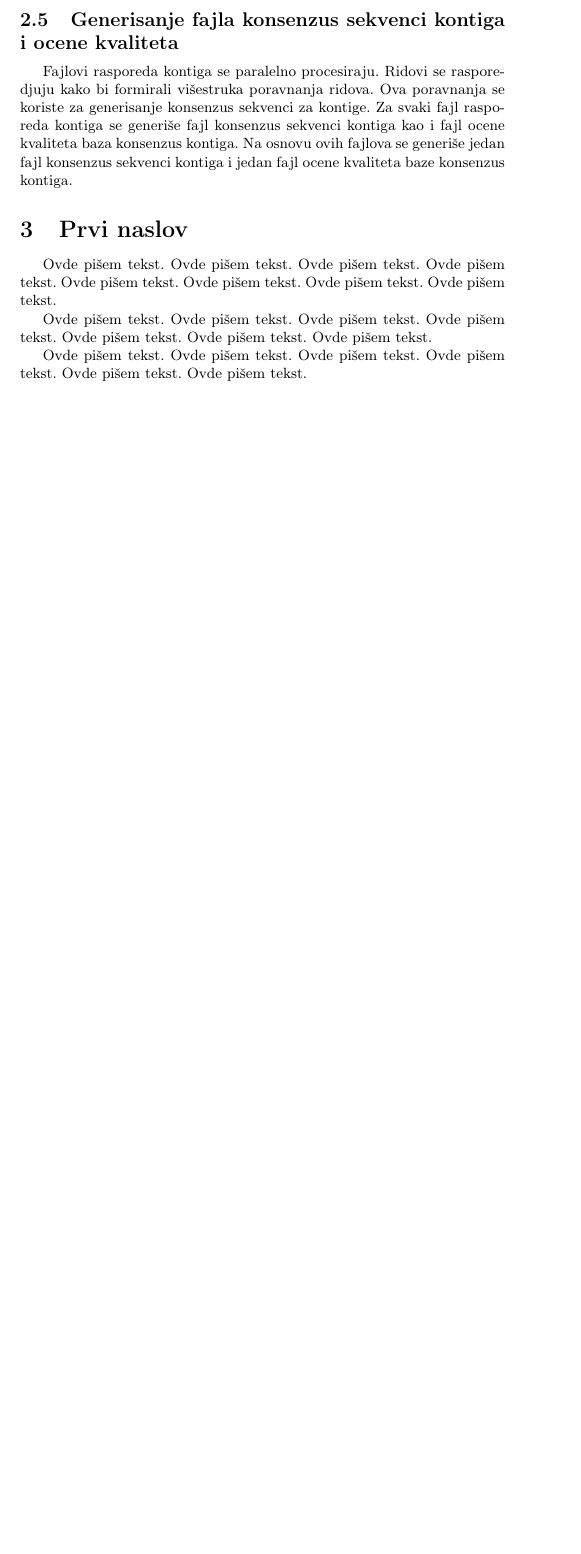
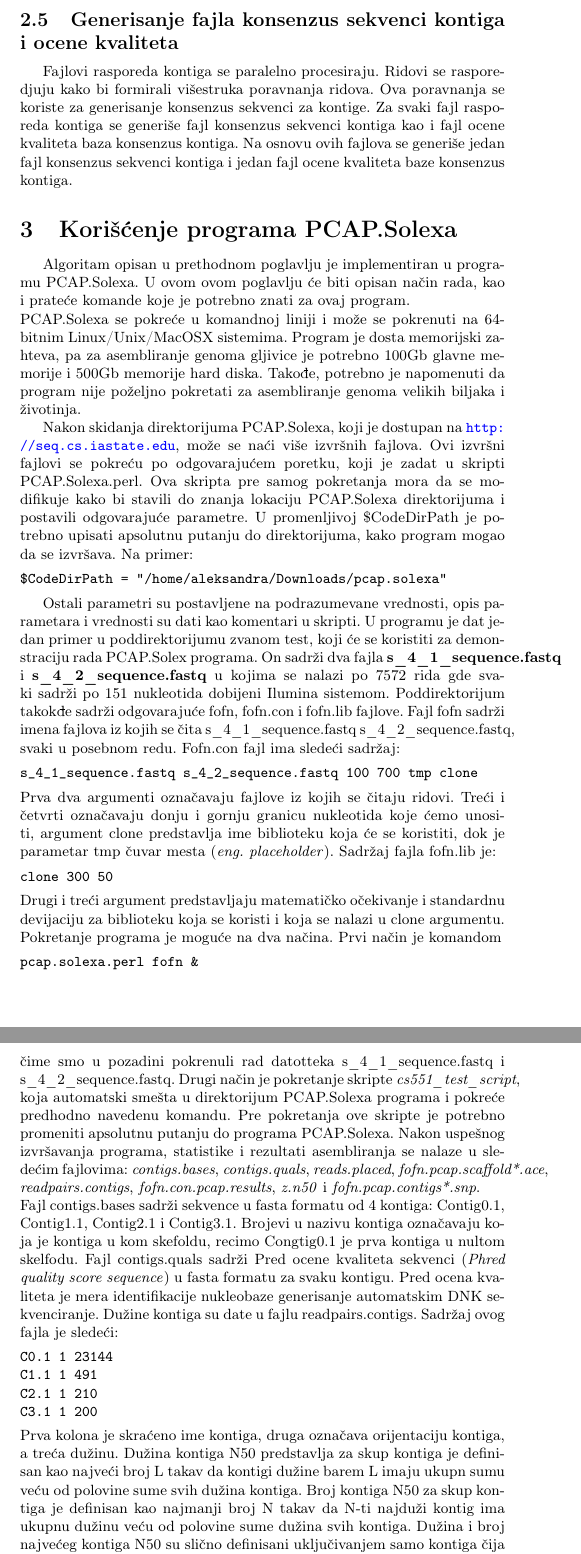
Before and after one commit to DragutinIlic88/SeminarskiBioinformatika, a LaTeX document (TemaImePrezime.tex): part of page 7 of 8 before the commit and two parts of pages 7 and 8 of 9 after it, the two joined at a grey line, cut so that both start at the same text, the shorter picture padded with empty space. Compiled offline with pdfLaTeX.

Commit message:
Description of program pcap.solexa started

```diff
--- a/TemaImePrezime.tex
+++ b/TemaImePrezime.tex
@@ -7,6 +7,7 @@
 \usepackage[T2A]{fontenc} % enable Cyrillic fonts
 \usepackage[utf8]{inputenc} % make weird characters work
 \usepackage{graphicx}
+\usepackage{url}
 \graphicspath{ {slike/} }
 
 \usepackage[english,serbian]{babel}
@@ -126,5 +127,36 @@
 
 
 
-\section{Prvi naslov}
-\label{sec:naslov1}
+\section{Коrišćenje programa PCAP.Solexa}
+\label{sec:kpps}
+
+Algoritam opisan u prethodnom poglavlju je implementiran u programu PCAP.Solexa. U ovom ovom poglavlju će biti opisan način rada, kao i prateće komande koje je potrebno znati za ovaj program. \\
+PCAP.Solexa se pokreće u komandnoj liniji i može se pokrenuti na 64-bitnim Linux/Unix/MacOSX sistemima. Program je dosta memorijski zahteva, pa za asembliranje genoma gljivice je potrebno 100Gb glavne memorije i 500Gb memorije hard diska. Takođe, potrebno je napomenuti da program nije poželjno pokretati za asembliranje genoma velikih biljaka i životinja. \\
+\indent Nakon skidanja direktorijuma PCAP.Solexa, koji je dostupan na \url{http://seq.cs.iastate.edu}, može se naći više izvršnih fajlova. Ovi izvršni fajlovi se pokreću po odgovarajućem poretku, koji je zadat u skripti PCAP.Solexa.perl. Ova skripta pre samog pokretanja mora da se modifikuje kako bi stavili do znanja lokaciju PCAP.Solexa direktorijuma i postavili odgovarajuće parametre. U promenljivoj \$CodeDirPath je potrebno upisati apsolutnu putanju do direktorijuma, kako program mogao da se izvršava. Na primer:
+\begin{verbatim}
+$CodeDirPath = "/home/aleksandra/Downloads/pcap.solexa"
+\end{verbatim}
+
+Ostali parametri su postavljene na podrazumevane vrednosti, opis parametara i vrednosti su dati kao komentari u skripti. U programu je dat jedan primer u poddirektorijumu zvanom test, koji će se koristiti za demonstraciju rada PCAP.Solex programa. On sadrži dva fajla \textbf{s\_4\_1\_sequence.fastq} i \textbf{s\_4\_2\_sequence.fastq} u kojima se nalazi po 7572 rida gde svaki sadrži po 151 nukleotida dobijeni Ilumina sistemom. Poddirektorijum takokđe sadrži odgovarajuće fofn, fofn.con i fofn.lib fajlove. Fajl fofn sadrži imena fajlova iz kojih se čita s\_4\_1\_sequence.fastq s\_4\_2\_sequence.fastq, svaki u posebnom redu. Fofn.con fajl ima sledeći sadržaj:
+\begin{verbatim}
+s_4_1_sequence.fastq s_4_2_sequence.fastq 100 700 tmp clone
+\end{verbatim}
+Prva dva argumenti označavaju fajlove iz kojih se čitaju ridovi. Treći i četvrti označavaju donju i gornju granicu nukleotida koje ćemo unositi, argument clone predstavlja ime biblioteku koja će se koristiti, dok je parametar tmp čuvar mesta (\textit{eng. placeholder}). Sadržaj fajla fofn.lib je:
+\begin{verbatim}
+clone 300 50
+\end{verbatim}
+Drugi i treći argument predstavljaju matematičko očekivanje i standardnu devijaciju za biblioteku koja se koristi i koja se nalazi u clone argumentu. Pokretanje programa je moguće na dva načina. Prvi način je komandom
+\begin{verbatim}
+pcap.solexa.perl fofn &
+\end{verbatim}
+čime smo u pozadini pokrenuli rad datotteka s\_4\_1\_sequence.fastq i s\_4\_2\_sequence.fastq. Drugi način je pokretanje skripte \textit{cs551\_test\_script}, koja automatski smešta u direktorijum PCAP.Solexa programa i pokreće predhodno navedenu komandu. Pre pokretanja ove skripte je potrebno promeniti apsolutnu putanju do programa PCAP.Solexa.
+Nakon uspešnog izvršavanja programa, statistike i rezultati asembliranja se nalaze u sledećim fajlovima: \textit{contigs.bases}, \textit{contigs.quals}, \textit{reads.placed}, \textit{fofn.pcap.scaffold*.ace}, \textit{readpairs.contigs}, \textit{fofn.con.pcap.results}, \textit{z.n50} i \textit{fofn.pcap.contigs*.snp}. \\
+Fajl contigs.bases sadrži sekvence u fasta formatu od 4 kontiga: Contig0.1, Contig1.1, Contig2.1 i Contig3.1. Brojevi u nazivu kontiga označavaju koja je kontiga u kom skefoldu, recimo Congtig0.1 je prva kontiga u nultom skelfodu. Fajl contigs.quals sadrži Pred ocene kvaliteta sekvenci (\textit{Phred quality score sequence}) u fasta formatu za svaku kontigu. Pred ocena kvaliteta je mera identifikacije nukleobaze generisanje automatskim DNK sekvenciranje. Dužine kontiga su date u fajlu readpairs.contigs. Sadržaj ovog fajla je sledeći:
+\begin{verbatim}
+C0.1 1 23144
+C1.1 1 491
+C2.1 1 210
+C3.1 1 200
+\end{verbatim}
+Prva kolona је skraćeno ime kontiga, druga označava orijentaciju kontiga, a treća dužinu. Dužina kontiga N50 predstavlja za skup kontiga je definisan kao najveći broj L takav da kontigi dužine barem L imaju ukupn sumu veću od polovine sume svih dužina kontiga. Broj kontiga N50 za skup kontiga je definisan kao najmanji broj N takav da N-ti najduži kontig ima ukupnu dužinu veću od polovine sume dužina svih kontiga. Dužina i broj najvećeg kontiga N50 su slično definisani uključivanjem samo kontiga čija je dužina najmanje 1Kb. Statistike kontiga N50 se nalaze u fajlu z.n50. U fajlu z.n50 koji je dobijen pokretanjem primera se nalaze statistike za N50 kontig.
+\begin{verbatim}
@@ -131,34 +168,5 @@
 
 
-Ovde pišem tekst.
-Ovde pišem tekst.
-Ovde pišem tekst.
-Ovde pišem tekst.
-Ovde pišem tekst.
-Ovde pišem tekst.
-Ovde pišem tekst.
-Ovde pišem tekst.
-
-
-%\subsection{Prvi podnaslov}
-%\label{subsec:podnaslov1}
-
-Ovde pišem tekst.
-Ovde pišem tekst.
-Ovde pišem tekst.
-Ovde pišem tekst.
-Ovde pišem tekst.
-Ovde pišem tekst.
-Ovde pišem tekst.
-
-
-
-Ovde pišem tekst.
-Ovde pišem tekst.
-Ovde pišem tekst.
-Ovde pišem tekst.
-Ovde pišem tekst.
-Ovde pišem tekst.
 
 \section{Drugi naslov}
 \label{sec:naslov2}
```
Also changed, not shown: TemaImePrezime.pdf, TemaImePrezime.tex (7 more changed lines), 5 other files.
